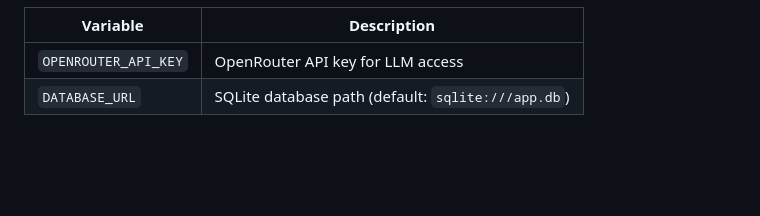
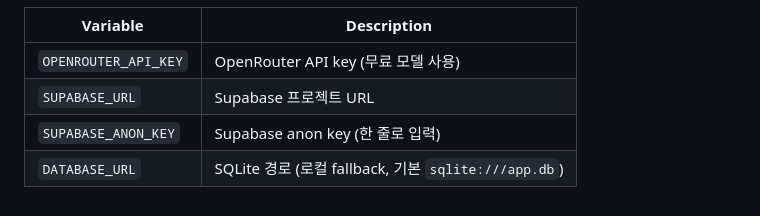
Before and after one commit to saojeong21/newsletter_ai, a Markdown page: CLAUDE.md, the part around one of its changes. GitHub-like rendering; blank space fills up the shorter version.

```diff
--- a/CLAUDE.md
+++ b/CLAUDE.md
@@ -72,5 +138,7 @@ cp .env.example .env
 
 | Variable | Description |
 |---|---|
-| `OPENROUTER_API_KEY` | OpenRouter API key for LLM access |
-| `DATABASE_URL` | SQLite database path (default: `sqlite:///app.db`) |
+| `OPENROUTER_API_KEY` | OpenRouter API key (무료 모델 사용) |
+| `SUPABASE_URL` | Supabase 프로젝트 URL |
+| `SUPABASE_ANON_KEY` | Supabase anon key (한 줄로 입력) |
+| `DATABASE_URL` | SQLite 경로 (로컬 fallback, 기본 `sqlite:///app.db`) |
```
Also changed, not shown: other parts of CLAUDE.md (+116 -50 lines).
